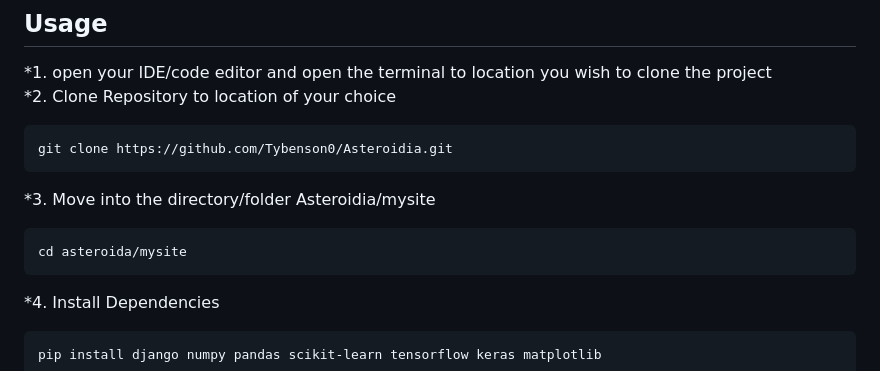
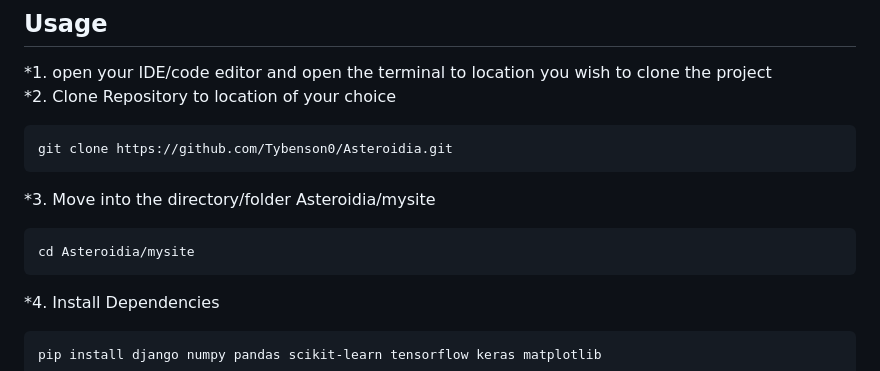
Before and after one commit to Tybenson0/Asteroidia, a Markdown page: README.md, the part around the change. Rendered like a GitHub page.

````diff
--- a/README.md
+++ b/README.md
@@ -114,7 +114,7 @@ Test out the code for yourself and leave any recomendations!
   ```
   *3.  Move into the directory/folder Asteroidia/mysite
   ```sh
-  cd asteroida/mysite
+  cd Asteroidia/mysite
   ```
   *4.  Install Dependencies
   ```sh
````
